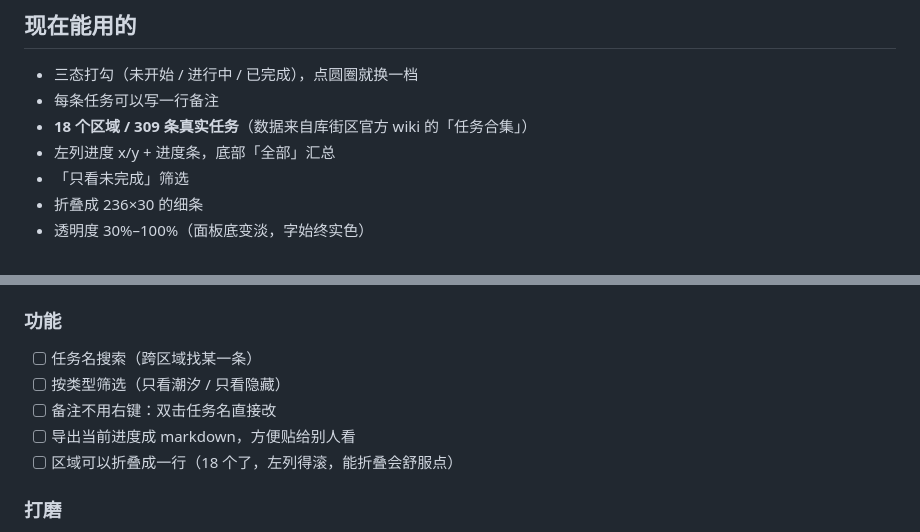
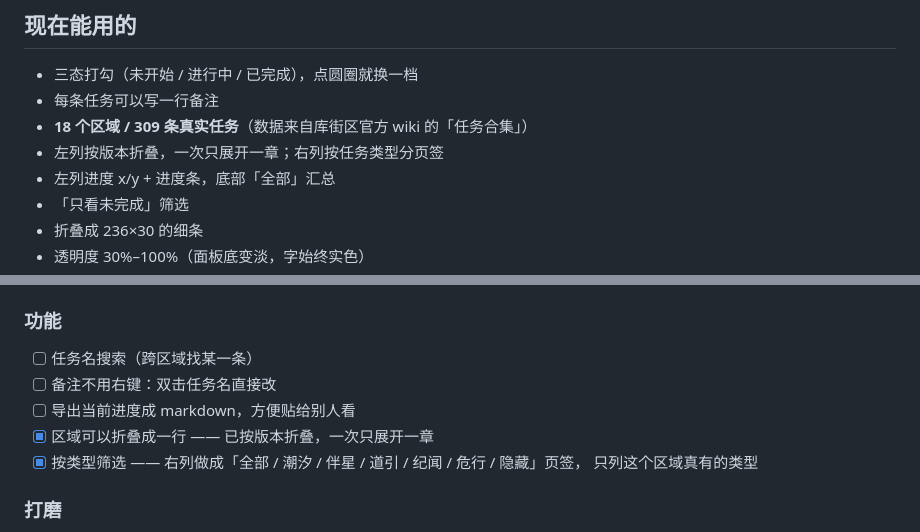
Before and after one commit to BQOvO/ww-tasker, a Markdown page: docs/TODO.md, 2 parts joined by grey strips. GitHub-like rendering.

```diff
--- a/docs/TODO.md
+++ b/docs/TODO.md
@@ -5,6 +5,7 @@
 - 三态打勾（未开始 / 进行中 / 已完成），点圆圈就换一档
 - 每条任务可以写一行备注
 - **18 个区域 / 309 条真实任务**（数据来自库街区官方 wiki 的「任务合集」）
+- 左列按版本折叠，一次只展开一章；右列按任务类型分页签
 - 左列进度 x/y + 进度条，底部「全部」汇总
 - 「只看未完成」筛选
 - 折叠成 236×30 的细条
@@ -32,10 +33,11 @@
 ### 功能
 
 - [ ] 任务名搜索（跨区域找某一条）
-- [ ] 按类型筛选（只看潮汐 / 只看隐藏）
 - [ ] 备注不用右键：双击任务名直接改
 - [ ] 导出当前进度成 markdown，方便贴给别人看
-- [ ] 区域可以折叠成一行（18 个了，左列得滚，能折叠会舒服点）
+- [x] 区域可以折叠成一行 —— 已按版本折叠，一次只展开一章
+- [x] 按类型筛选 —— 右列做成「全部 / 潮汐 / 伴星 / 道引 / 纪闻 / 危行 / 隐藏」页签，
+      只列这个区域真有的类型
 
 ### 打磨
 
```
Also changed, not shown: README.md (+1 -0 lines), docs/shot-main.png, 5 other files.
